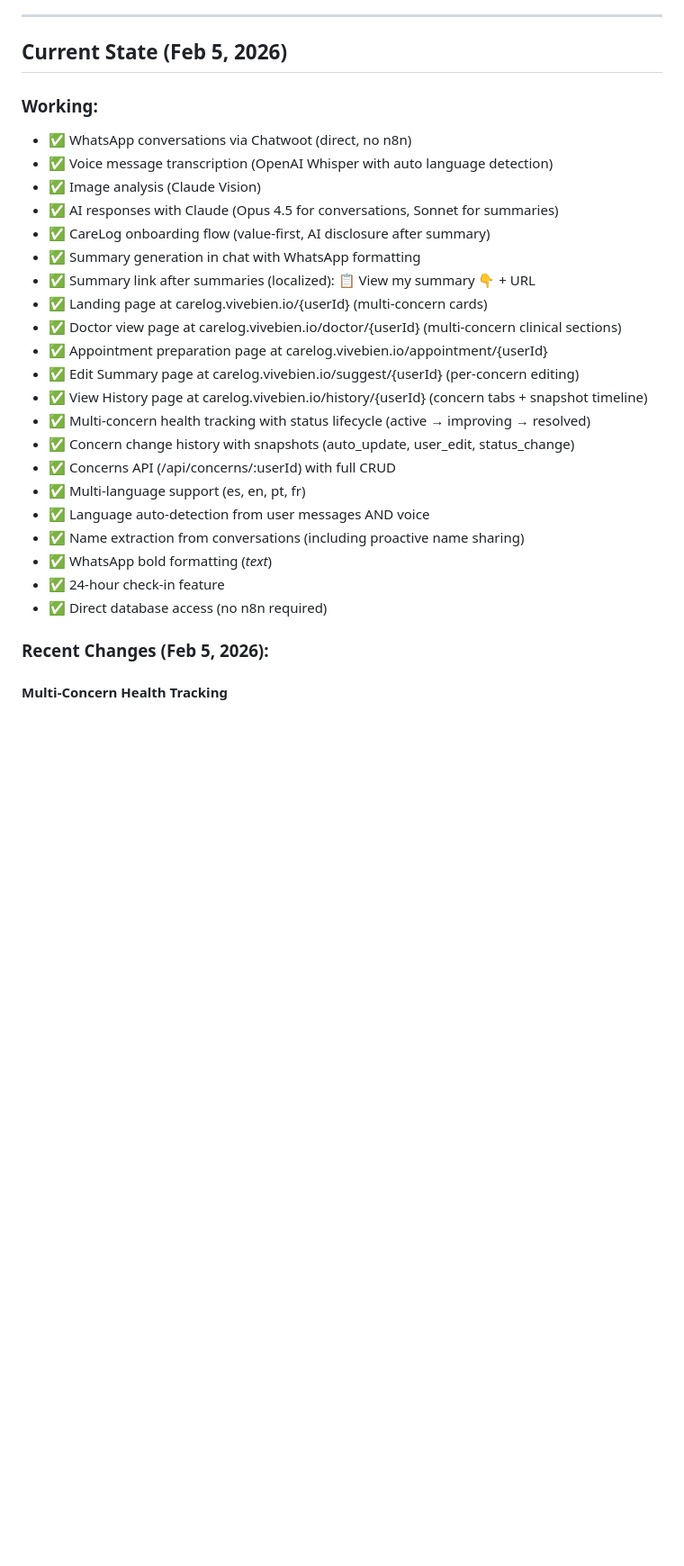
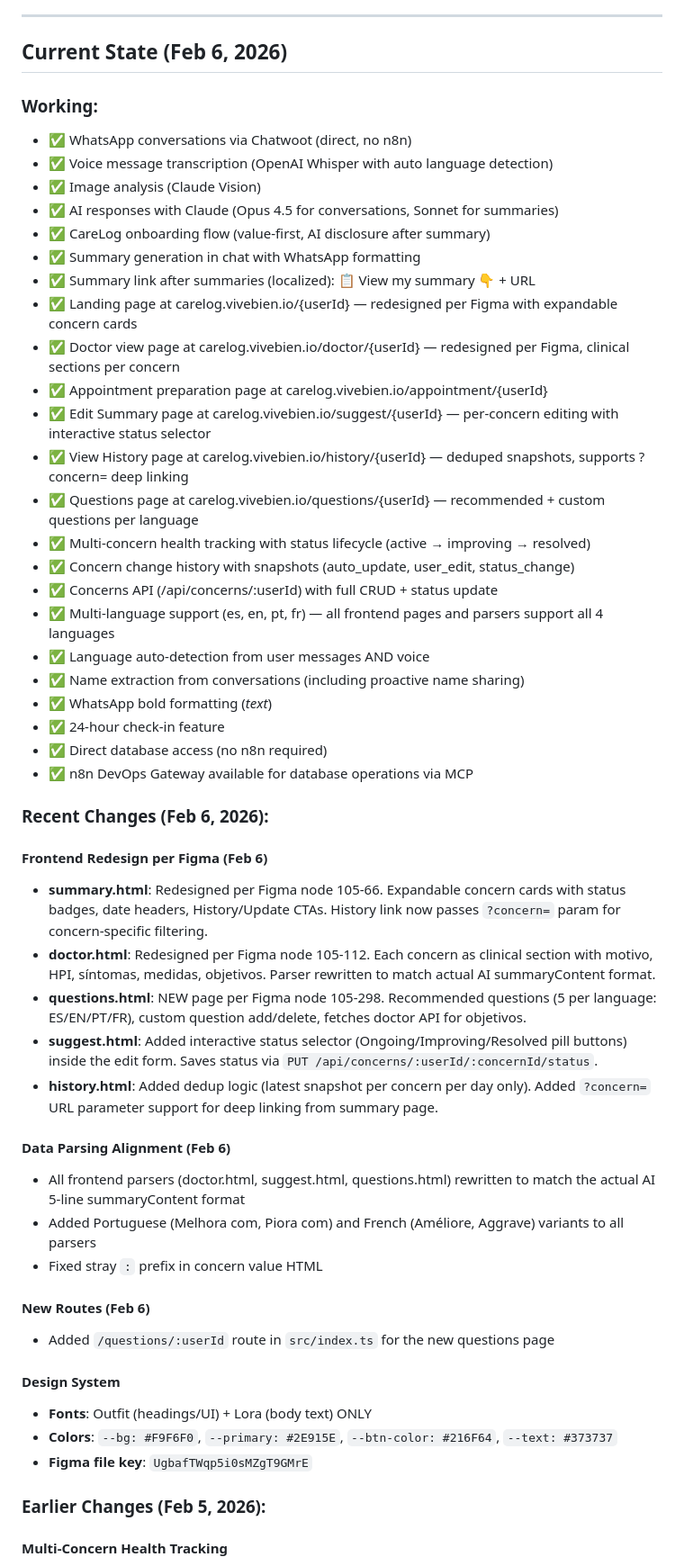
Before and after one commit to jmariano19/vivebien-core, a Markdown page: HANDOFF.md, the part around one of its changes. Shown at 90% size. GitHub-like rendering; blank space fills up the shorter version.

```diff
--- a/HANDOFF.md
+++ b/HANDOFF.md
@@ -367,7 +392,7 @@ Link appears after AI generates a summary in WhatsApp.
 
 ---
 
-## Current State (Feb 5, 2026)
+## Current State (Feb 6, 2026)
 
 ### Working:
 - ✅ WhatsApp conversations via Chatwoot (direct, no n8n)
@@ -377,22 +402,46 @@ Link appears after AI generates a summary in WhatsApp.
 - ✅ CareLog onboarding flow (value-first, AI disclosure after summary)
 - ✅ Summary generation in chat with WhatsApp formatting
 - ✅ Summary link after summaries (localized): 📋 View my summary 👇 + URL
-- ✅ Landing page at carelog.vivebien.io/{userId} (multi-concern cards)
-- ✅ Doctor view page at carelog.vivebien.io/doctor/{userId} (multi-concern clinical sections)
+- ✅ Landing page at carelog.vivebien.io/{userId} — redesigned per Figma with expandable concern cards
+- ✅ Doctor view page at carelog.vivebien.io/doctor/{userId} — redesigned per Figma, clinical sections per concern
 - ✅ Appointment preparation page at carelog.vivebien.io/appointment/{userId}
-- ✅ Edit Summary page at carelog.vivebien.io/suggest/{userId} (per-concern editing)
-- ✅ View History page at carelog.vivebien.io/history/{userId} (concern tabs + snapshot timeline)
+- ✅ Edit Summary page at carelog.vivebien.io/suggest/{userId} — per-concern editing with interactive status selector
+- ✅ View History page at carelog.vivebien.io/history/{userId} — deduped snapshots, supports ?concern= deep linking
+- ✅ Questions page at carelog.vivebien.io/questions/{userId} — recommended + custom questions per language
 - ✅ Multi-concern health tracking with status lifecycle (active → improving → resolved)
 - ✅ Concern change history with snapshots (auto_update, user_edit, status_change)
-- ✅ Concerns API (/api/concerns/:userId) with full CRUD
-- ✅ Multi-language support (es, en, pt, fr)
+- ✅ Concerns API (/api/concerns/:userId) with full CRUD + status update
+- ✅ Multi-language support (es, en, pt, fr) — all frontend pages and parsers support all 4 languages
 - ✅ Language auto-detection from user messages AND voice
 - ✅ Name extraction from conversations (including proactive name sharing)
 - ✅ WhatsApp bold formatting (*text*)
 - ✅ 24-hour check-in feature
 - ✅ Direct database access (no n8n required)
+- ✅ n8n DevOps Gateway available for database operations via MCP
 
-### Recent Changes (Feb 5, 2026):
+### Recent Changes (Feb 6, 2026):
+
+#### Frontend Redesign per Figma (Feb 6)
+- **summary.html**: Redesigned per Figma node 105-66. Expandable concern cards with status badges, date headers, History/Update CTAs. History link now passes `?concern=` param for concern-specific filtering.
+- **doctor.html**: Redesigned per Figma node 105-112. Each concern as clinical section with motivo, HPI, síntomas, medidas, objetivos. Parser rewritten to match actual AI summaryContent format.
+- **questions.html**: NEW page per Figma node 105-298. Recommended questions (5 per language: ES/EN/PT/FR), custom question add/delete, fetches doctor API for objetivos.
+- **suggest.html**: Added interactive status selector (Ongoing/Improving/Resolved pill buttons) inside the edit form. Saves status via `PUT /api/concerns/:userId/:concernId/status`.
+- **history.html**: Added dedup logic (latest snapshot per concern per day only). Added `?concern=` URL parameter support for deep linking from summary page.
+
+#### Data Parsing Alignment (Feb 6)
+- All frontend parsers (doctor.html, suggest.html, questions.html) rewritten to match the actual AI 5-line summaryContent format
+- Added Portuguese (Melhora com, Piora com) and French (Améliore, Aggrave) variants to all parsers
+- Fixed stray `:` prefix in concern value HTML
+
+#### New Routes (Feb 6)
+- Added `/questions/:userId` route in `src/index.ts` for the new questions page
+
+#### Design System
+- **Fonts**: Outfit (headings/UI) + Lora (body text) ONLY
+- **Colors**: `--bg: #F9F6F0`, `--primary: #2E915E`, `--btn-color: #216F64`, `--text: #373737`
+- **Figma file key**: `UgbafTWqp5i0sMZgT9GMrE`
+
+### Earlier Changes (Feb 5, 2026):
 
 #### Multi-Concern Health Tracking
 - New tables: `health_concerns` and `concern_snapshots` (migration: `003_health_concerns.sql`)
```
Also changed, not shown: other parts of HANDOFF.md (+80 -32 lines).
